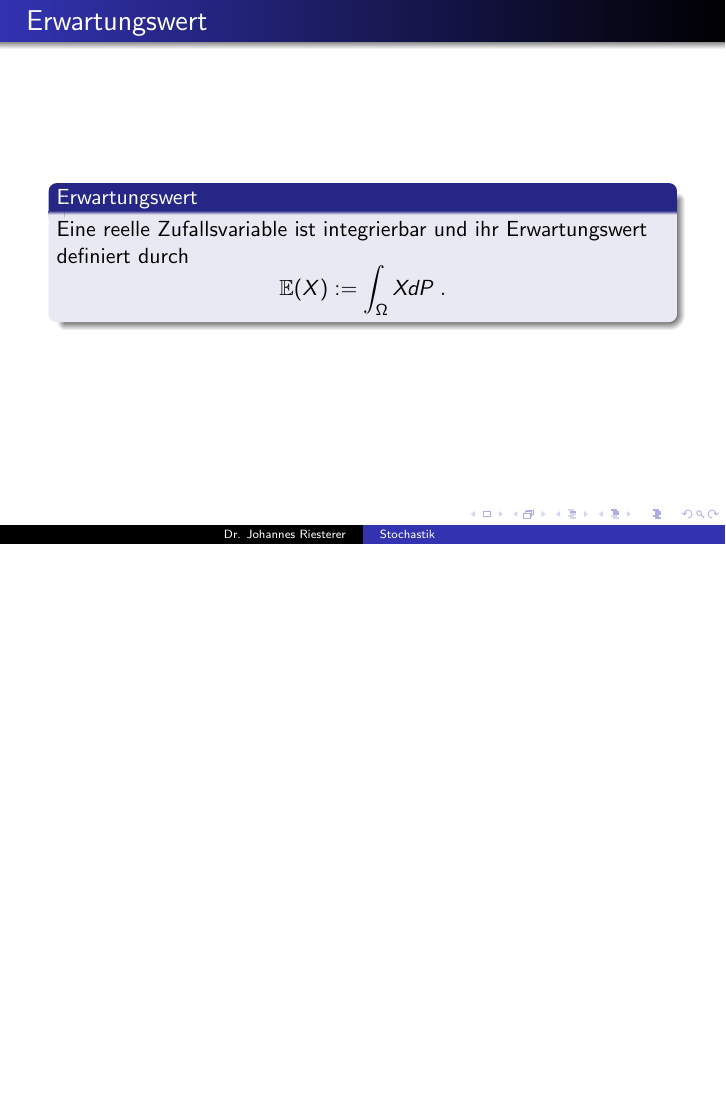
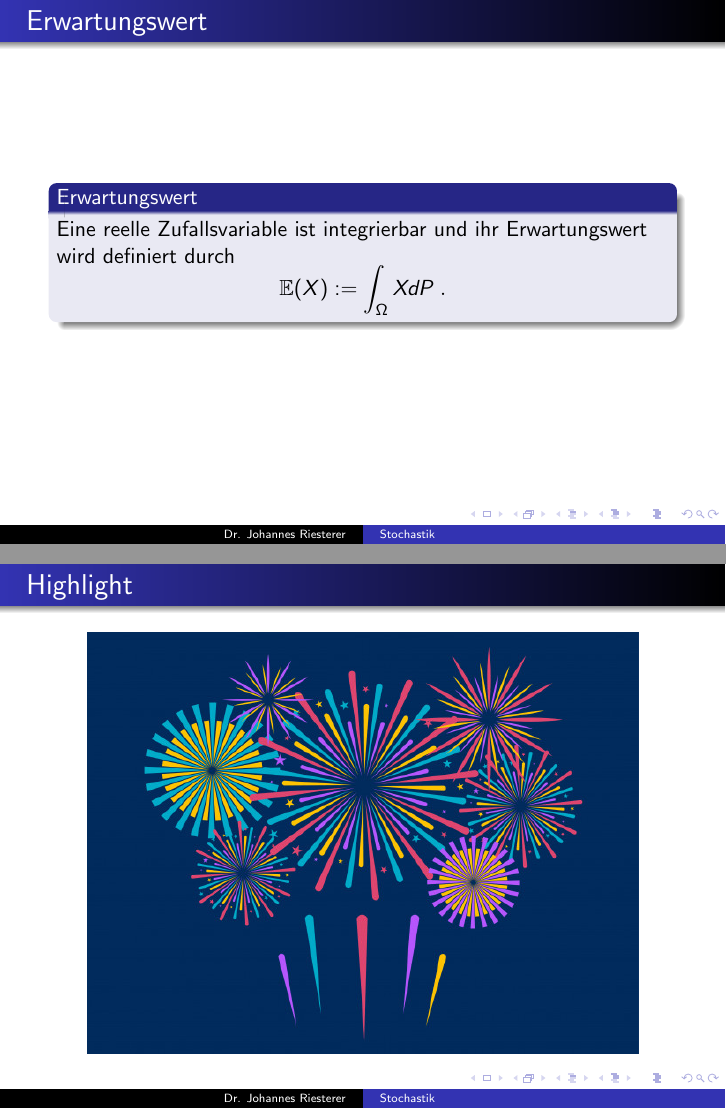
Before and after one commit to studio-fluffy/stochastik, LaTeX slides (Folien_TINF19CS1/dhbw_stochastik_4.tex): page 2 of 15 before the commit and pages 2 and 13 of 16 after it, the two joined at a grey line, the shorter picture padded with empty space. Compiled offline with pdfLaTeX.

Commit message:
Folien VL4, Gesetz der Grossen Zahlen

```diff
--- a/Folien_TINF19CS1/dhbw_stochastik_4.tex
+++ b/Folien_TINF19CS1/dhbw_stochastik_4.tex
@@ -36,7 +36,7 @@
     \frametitle{Erwartungswert}
 \framesubtitle{}
 \begin{block}{Erwartungswert}
-Eine reelle Zufallsvariable ist integrierbar und ihr Erwartungswert definiert durch
+Eine reelle Zufallsvariable ist integrierbar und ihr Erwartungswert wird definiert durch
 $$ \mathbb{E} (X) := \int_{\Omega} X dP \; .$$
 \end{block}
  \end{frame}
@@ -195,6 +195,16 @@ Folgt direkt aus der Markov-Ungleichung mit $Y' = Y -\mathbb{E}(Y)$ und $f(x) =
 
 
 \begin{frame}
+    \frametitle{Highlight}
+\framesubtitle{}
+\begin{figure}[htp]
+      \centering
+    \includegraphics[width=0.9\textwidth]{img/firework}
+\end{figure}
+ \end{frame}
+
+
+\begin{frame}
     \frametitle{Erwartungswert}
 \framesubtitle{}
 \begin{block}{Schwaches Gesetzt der großen Zahlen}
```
Also changed, not shown: Folien_TINF19CS1/dhbw_stochastik_4.pdf.
